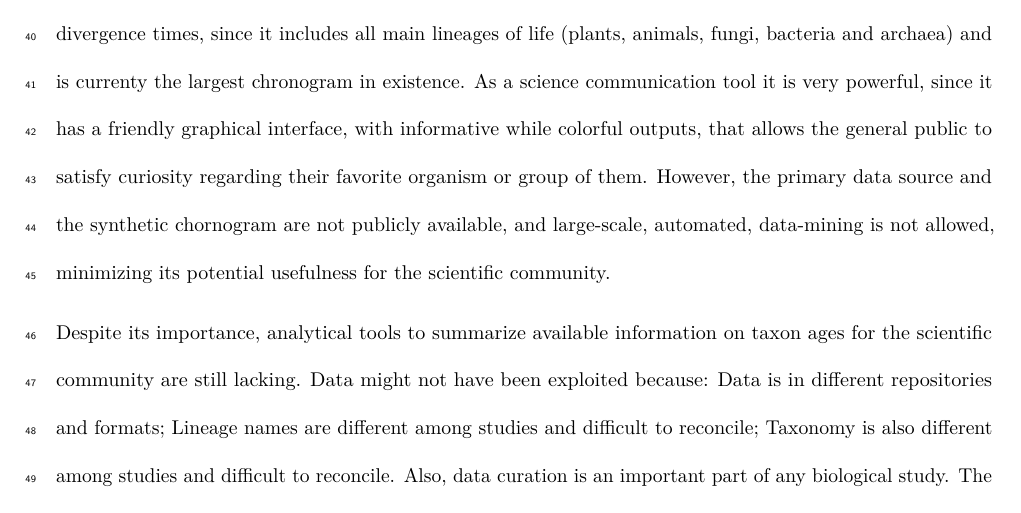
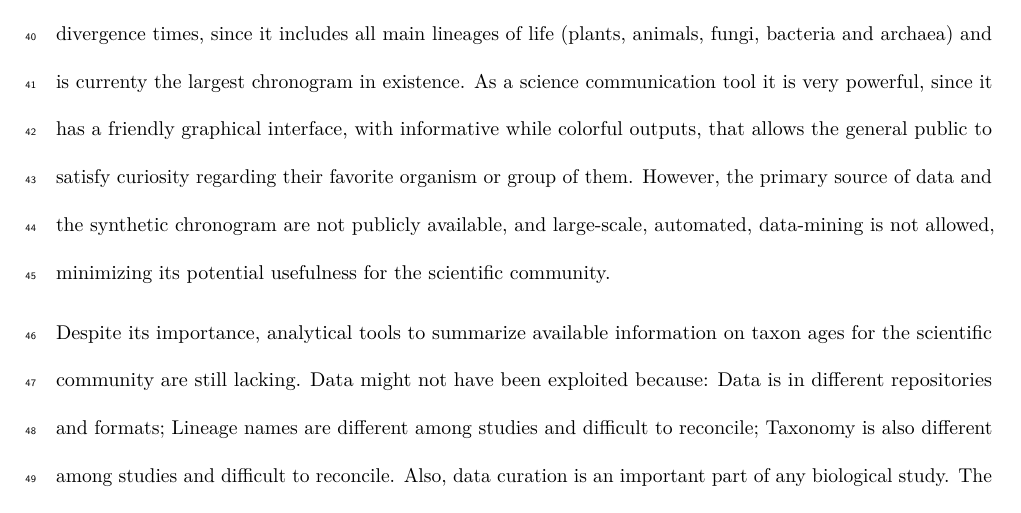
Before and after one commit to LunaSare/datelife_paper1, an R Markdown document (Datelife_paper1.Rmd): part of page 4 of 12, cut so that both start at the same text. Rendered offline with R 4.5, knitr and Pandoc, then LaTeX, with nearby package versions.

Commit message:
something

```diff
--- a/Datelife_paper1.Rmd
+++ b/Datelife_paper1.Rmd
@@ -93,7 +94,7 @@ ttol_spp <- 97085
 (ttol_spp * 100) / 3e+6  # 3.236167
 (ttol_spp * 100) / 100e+6  # 0.097085
 -->
-but is currently one of the most important sources on divergence times, since it includes all main lineages of life (plants, animals, fungi, bacteria and archaea) and is currenty the largest chronogram in existence. As a science communication tool it is very powerful, since it has a friendly graphical interface, with informative while colorful outputs, that allows the general public to satisfy curiosity regarding their favorite organism or group of them. However, the primary data source and the synthetic chornogram are not publicly available, and large-scale, automated, data-mining is not allowed, minimizing its potential usefulness for the scientific community.
+but is currently one of the most important sources on divergence times, since it includes all main lineages of life (plants, animals, fungi, bacteria and archaea) and is currenty the largest chronogram in existence. As a science communication tool it is very powerful, since it has a friendly graphical interface, with informative while colorful outputs, that allows the general public to satisfy curiosity regarding their favorite organism or group of them. However, the primary source of data and the synthetic chronogram are not publicly available, and large-scale, automated, data-mining is not allowed, minimizing its potential usefulness for the scientific community.
 <!--
 While its node-time search is very powerful, using available data to infer divergence time from lineages that have never been sequenced before, its timetree option is less powerful, their main flaw being that it does not provide source data.
 However, their primary database is not fully open, giving information on a per node basis. So, it is not possible to easily access information from original studies for a group of taxa (One would need to perform a pair of taxa search for all pairs from the group of interest).
```
Also changed, not shown: Datelife_paper1.Rmd (1 more changed lines).
